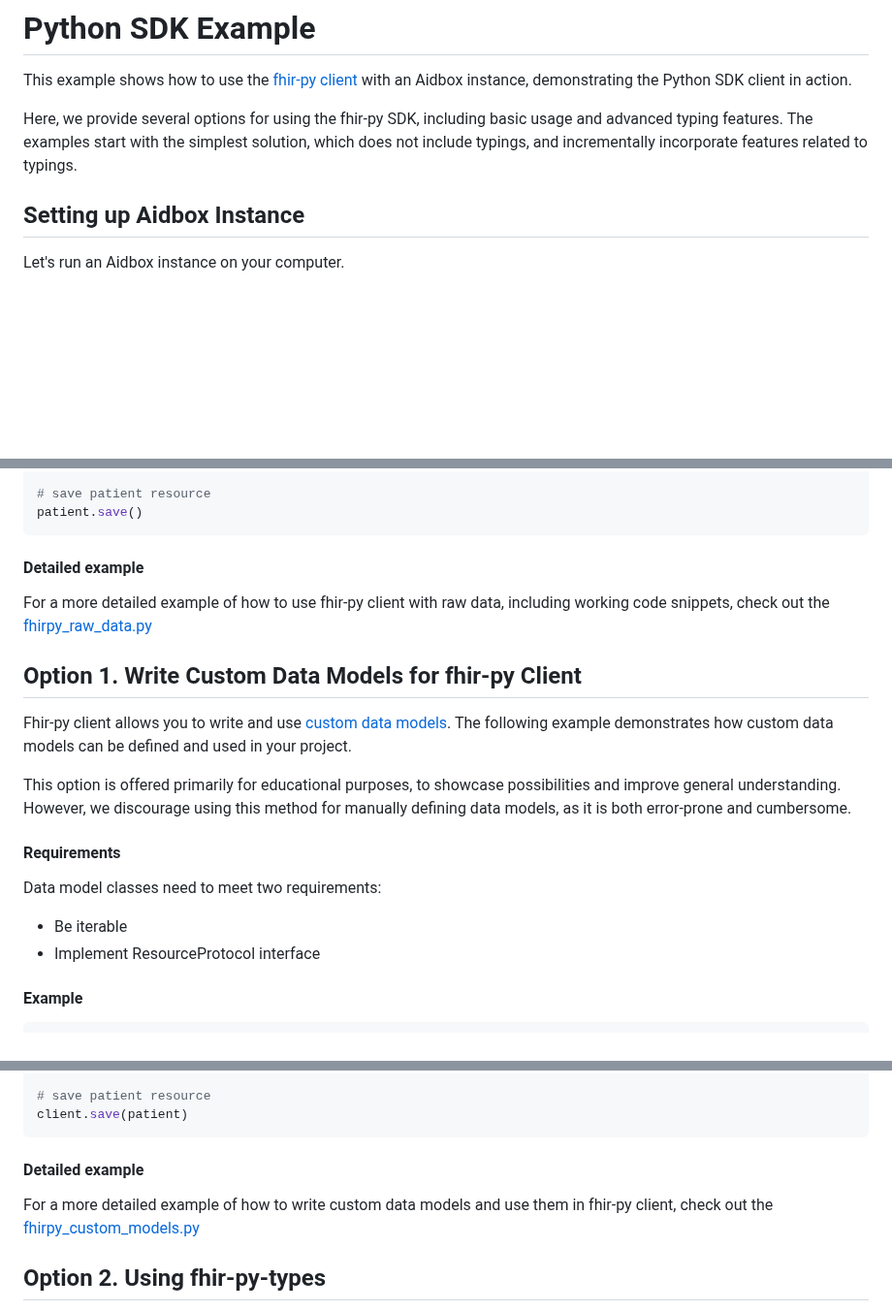
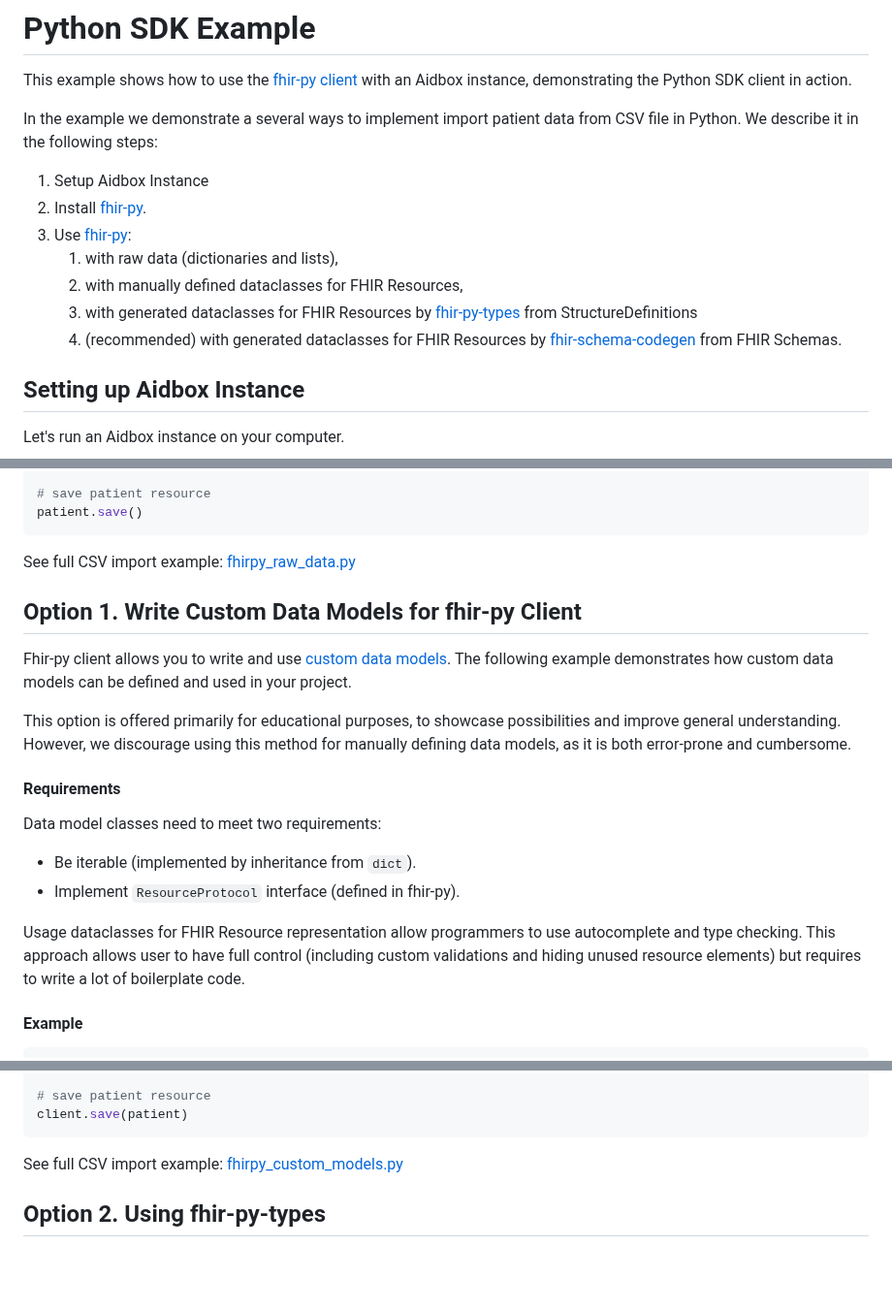
Before and after one commit to Aidbox/examples, a Markdown page: aidbox-with-python-sdk/README.md, 3 parts joined by grey strips. Shown at 97% size. Drawn GitHub-style; blank space fills up the shorter version.

Commit message:
Enhance explanations
Co-authored-by: Aleksandr Penskoi <aleksandr.penskoi@gmail.com>

````diff
--- a/aidbox-with-python-sdk/README.md
+++ b/aidbox-with-python-sdk/README.md
@@ -3,7 +3,15 @@
 
 This example shows how to use the [fhir-py client](https://github.com/beda-software/fhir-py "fhir-py") with an Aidbox instance, demonstrating the Python SDK client in action.
 
-Here, we provide several options for using the fhir-py SDK, including basic usage and advanced typing features. The examples start with the simplest solution, which does not include typings, and incrementally incorporate features related to typings.
+In the example we demonstrate a several ways to implement import patient data from CSV file in Python. We describe it in the following steps:
+
+1. Setup Aidbox Instance
+1. Install [fhir-py](https://github.com/beda-software/fhir-py).
+1. Use [fhir-py](https://github.com/beda-software/fhir-py):
+    1. with raw data (dictionaries and lists),
+    1. with manually defined dataclasses for FHIR Resources,
+    1. with generated dataclasses for FHIR Resources by [fhir-py-types](https://github.com/beda-software/fhir-py-types) from StructureDefinitions
+    1. (recommended) with generated dataclasses for FHIR Resources by [fhir-schema-codegen](https://github.com/fhir-schema/fhir-schema-codegen) from FHIR Schemas.
 
 
 
@@ -60,9 +68,7 @@ patient = client.resource(
 patient.save()
 ```
 
-#### Detailed example
-
-For a more detailed example of how to use fhir-py client with raw data, including working code snippets, check out the [fhirpy_raw_data.py](fhirpy_raw_data.py)
+See full CSV import example: [fhirpy_raw_data.py](fhirpy_raw_data.py)
 
 
 
@@ -76,8 +82,10 @@ This option is offered primarily for educational purposes, to showcase possibili
 
 Data model classes need to meet two requirements:
 
-- Be iterable
-- Implement ResourceProtocol interface
+- Be iterable (implemented by inheritance from `dict`).
+- Implement `ResourceProtocol` interface (defined in fhir-py).
+
+Usage dataclasses for FHIR Resource representation allow programmers to use autocomplete and type checking. This approach allows user to have full control (including custom validations and hiding unused resource elements) but requires to write a lot of boilerplate code.
 
 #### Example
 
@@ -114,9 +122,7 @@ patient = Patient(active=True, gender="unknown")
 client.save(patient)
 ```
 
-#### Detailed example
-
-For a more detailed example of how to write custom data models and use them in fhir-py client, check out the [fhirpy_custom_models.py](fhirpy_custom_models.py)
+See full CSV import example: [fhirpy_custom_models.py](fhirpy_custom_models.py)
 
 
 
````
Also changed, not shown: other parts of aidbox-with-python-sdk/README.md (+2 -8 lines).
